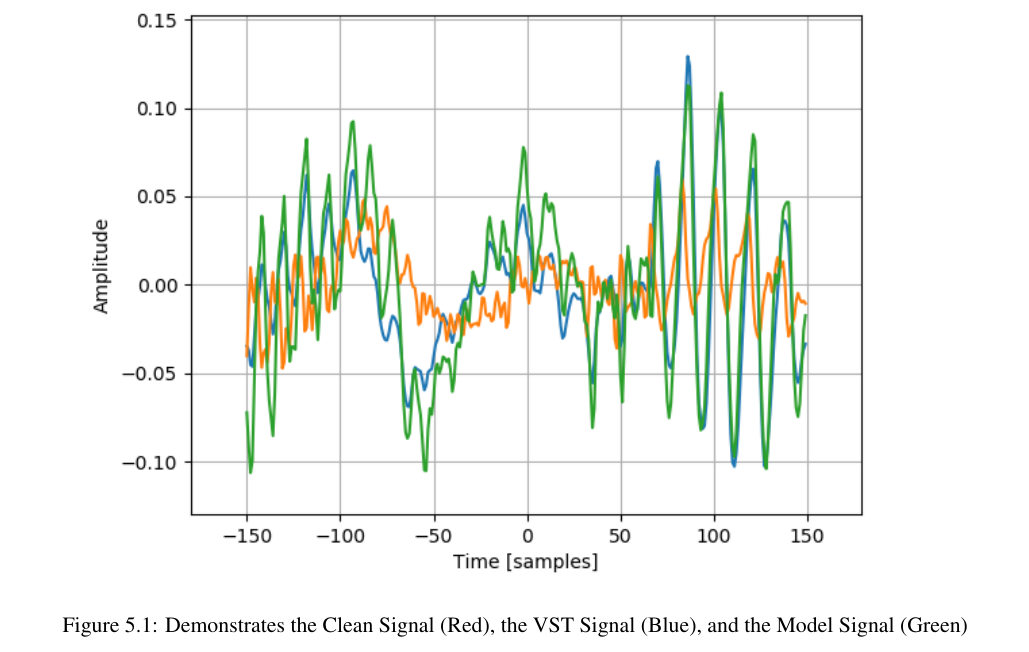
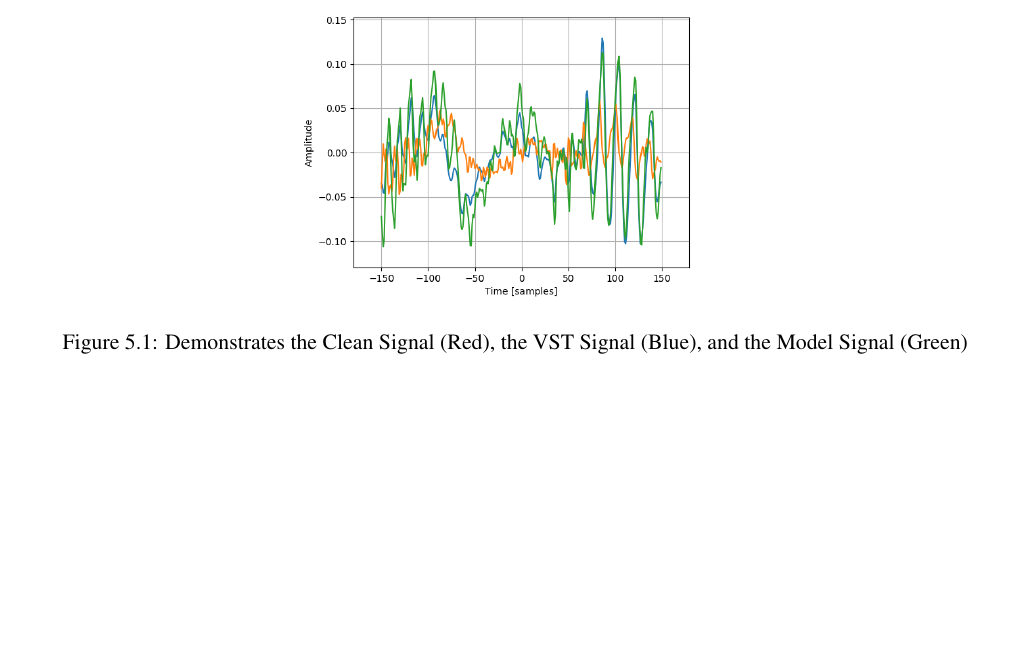
Before and after one commit to KieranMcCool/MusicalEffectModelling-Dissertation, a LaTeX thesis (dissertation.tex): part of page 17 of 20 before the commit and part of page 16 of 20 after it, cut so that both start at the same text, the shorter picture padded with empty space. Compiled offline with pdfLaTeX.

Commit message:
updated as of Wed 28 Mar 03:34:49 BST 2018

```diff
--- a/dissertation.tex
+++ b/dissertation.tex
@@ -467,7 +467,7 @@ of them on the same axis as is shown in figure \ref{fig:axisshare}
 
 \begin{figure}
 \centering
-\includegraphics[width=6.00000in,height=4.50000in]{images/axisshare.png}
+\includegraphics[width=3.00000in,height=2.25000in]{images/axisshare.png}
 \caption{Demonstrates the Clean Signal (Red), the VST Signal (Blue), and
 the Model Signal (Green)\label{fig:axisshare}}
 \end{figure}
```
Also changed, not shown: dissertation.md (+1 -1 lines), dissertation.pdf.
